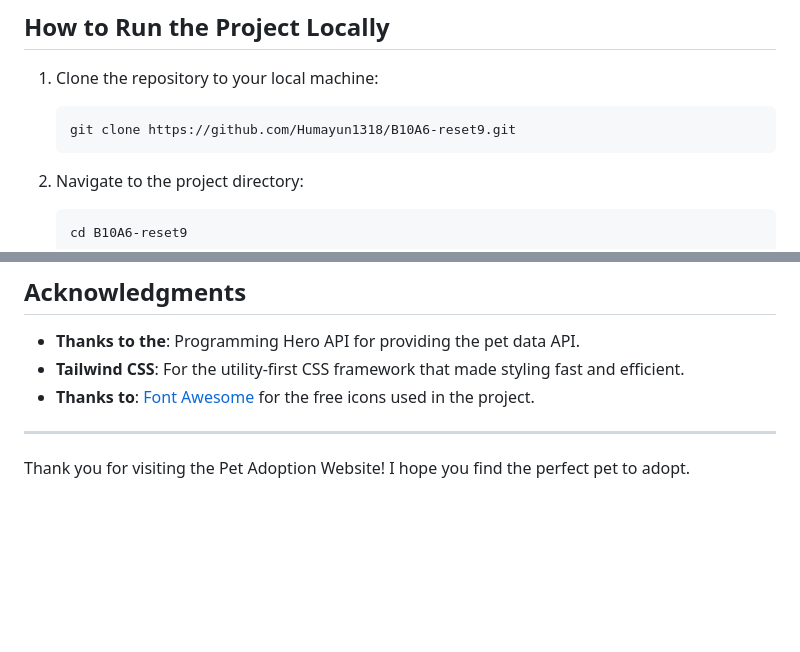
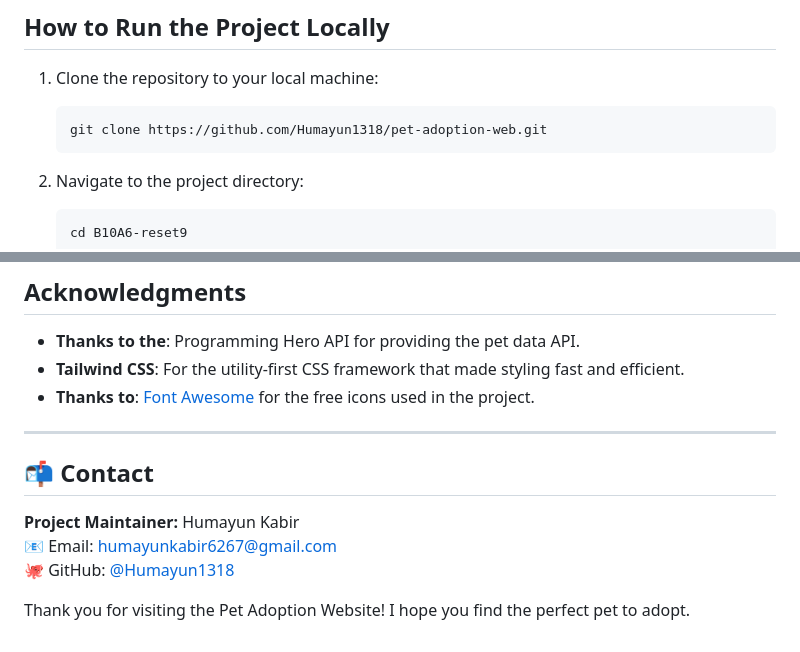
Before and after one commit to Humayun1318/pet-adoption-web, a Markdown page: readme.md, 2 parts joined by grey strips. Rendered like a GitHub page; blank space fills up the shorter version.

````diff
--- a/readme.md
+++ b/readme.md
@@ -41,7 +41,7 @@ Clone the repository from GitHub to run the project locally:
 
 1. Clone the repository to your local machine:
     ```bash
-    git clone https://github.com/Humayun1318/B10A6-reset9.git
+    git clone https://github.com/Humayun1318/pet-adoption-web.git
     ```
 
 2. Navigate to the project directory:
@@ -64,5 +64,10 @@ Clone the repository from GitHub to run the project locally:
 
 
 ---
+## 📬 Contact
+
+**Project Maintainer:** Humayun Kabir
+📧 Email: humayunkabir6267@gmail.com
+🐙 GitHub: [@Humayun1318](https://github.com/Humayun1318)
 
 Thank you for visiting the Pet Adoption Website! I hope you find the perfect pet to adopt.
````
Also changed, not shown: other parts of readme.md (+1 -1 lines).
